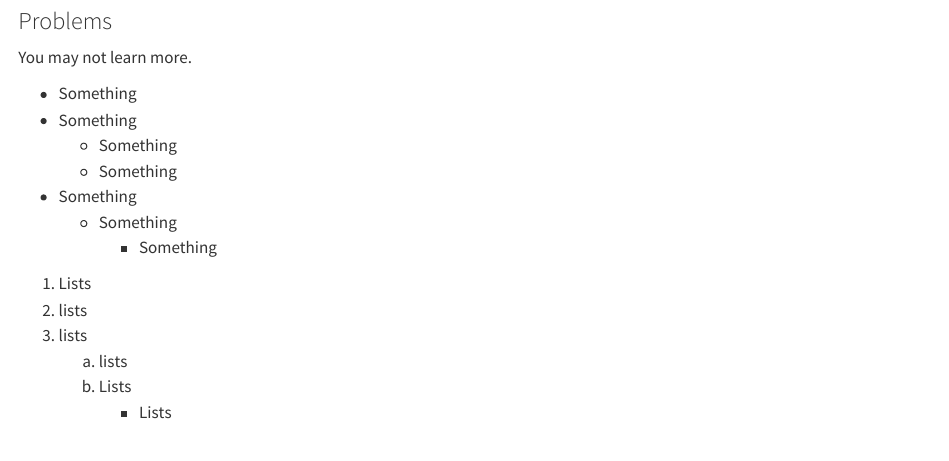
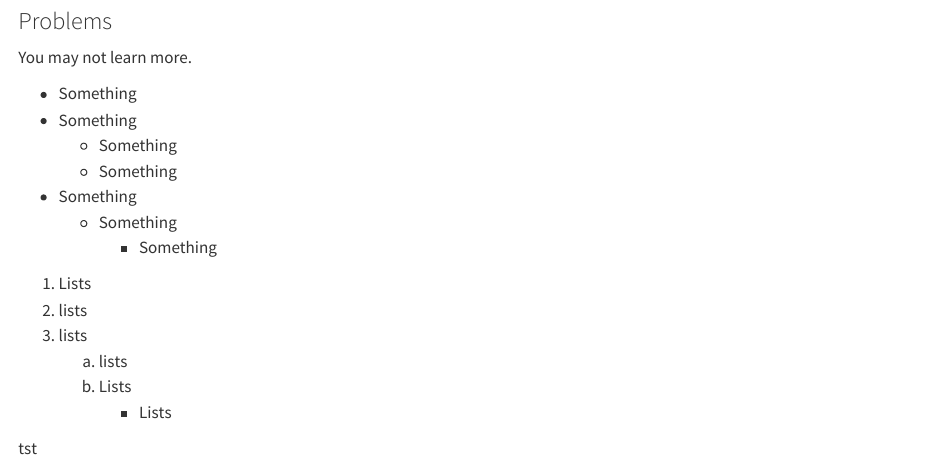
Before and after one commit to posit-dev/product-doc-theme, a Quarto document (admin.qmd): the page in a window 1100 px wide, from 290 px down. Rendered offline with R 4.5, knitr and Pandoc in place of Quarto, with nearby package versions.

Commit message:
Update admin.qmd

```diff
--- a/admin.qmd
+++ b/admin.qmd
@@ -31,3 +31,5 @@ You may not learn more.
    a. lists
    b. Lists
       - Lists
+
+tst
```
